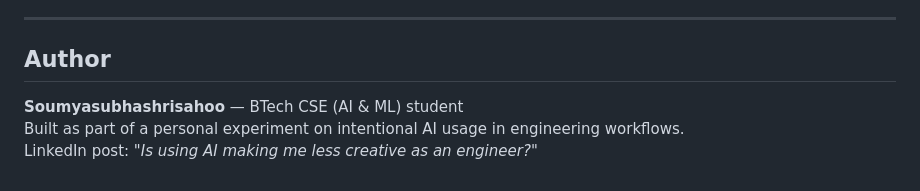
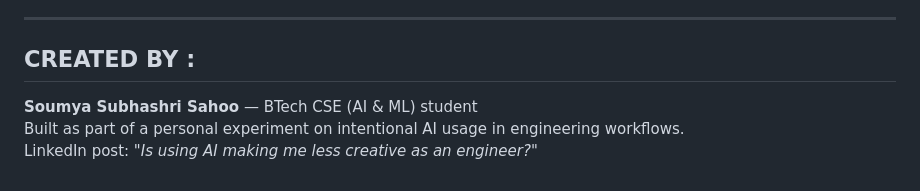
Before and after one commit to soumyasubhashrisahoo-sketch/AI-TOOL-RADAR-CHART, a Markdown page: README.md, the part around the change. Drawn GitHub-style.

```diff
--- a/README.md
+++ b/README.md
@@ -135,8 +135,8 @@ No single tool wins across every dimension. The real skill for an engineer in 20
 
 ---
 
-## Author
+## CREATED BY :
 
-**Soumyasubhashrisahoo** — BTech CSE (AI & ML) student
+**Soumya Subhashri Sahoo** — BTech CSE (AI & ML) student
 Built as part of a personal experiment on intentional AI usage in engineering workflows.
 LinkedIn post: *"Is using AI making me less creative as an engineer?"*
```
